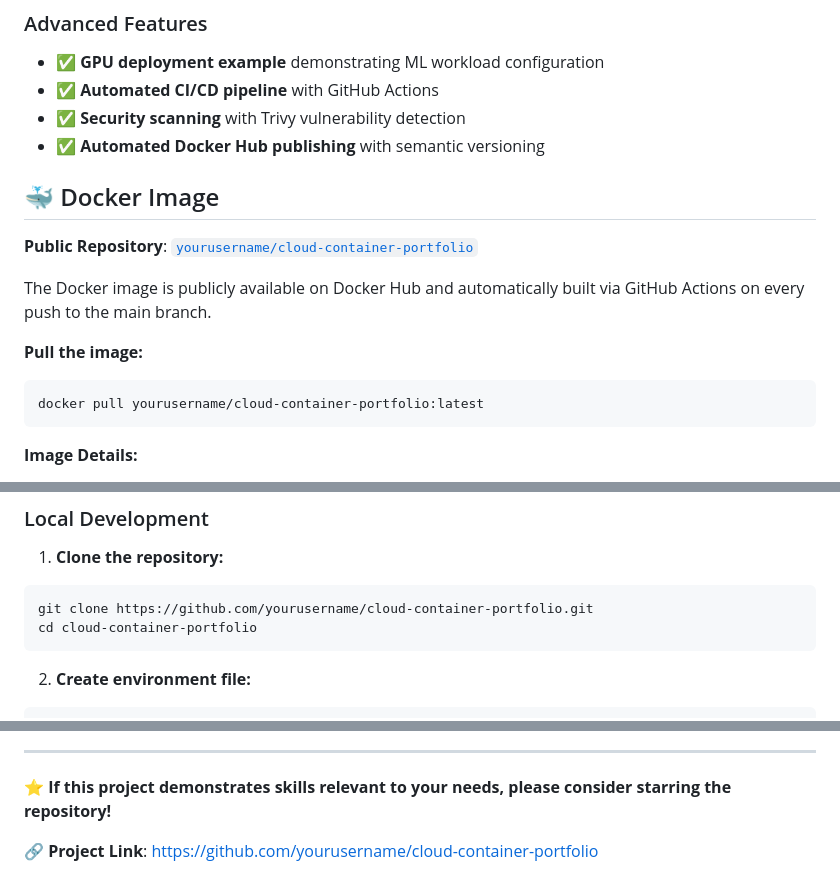
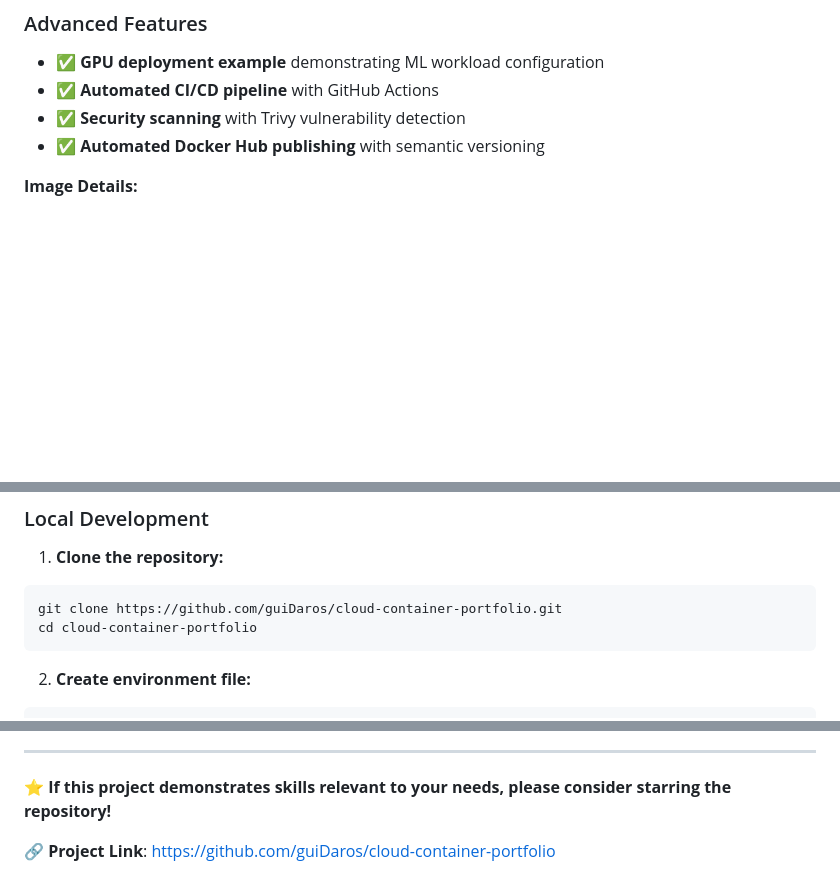
Before and after one commit to guiDaros/cloud-container, a Markdown page: README.md, 3 parts joined by grey strips. GitHub-like rendering; blank space fills up the shorter version.

Commit message:
update README.md with correct GitHub username and Docker image links

````diff
--- a/README.md
+++ b/README.md
@@ -108,16 +108,6 @@ The application follows a three-tier architecture with clear separation of conce
 - ✅ **Security scanning** with Trivy vulnerability detection
 - ✅ **Automated Docker Hub publishing** with semantic versioning
 
-## 🐳 Docker Image
-
-**Public Repository**: [`yourusername/cloud-container-portfolio`](https://hub.docker.com/r/yourusername/cloud-container-portfolio)
-
-The Docker image is publicly available on Docker Hub and automatically built via GitHub Actions on every push to the main branch.
-
-**Pull the image:**
-```bash
-docker pull yourusername/cloud-container-portfolio:latest
-```
 
 **Image Details:**
 - **Size**: ~150MB (optimized with multi-stage builds)
@@ -240,7 +230,7 @@ Complete setup instructions are available in [`aws/integration-guide.md`](aws/in
 
 1. **Clone the repository:**
 ```bash
-git clone https://github.com/yourusername/cloud-container-portfolio.git
+git clone https://github.com/guiDaros/cloud-container-portfolio.git
 cd cloud-container-portfolio
 ```
 
@@ -525,4 +515,4 @@ This project is licensed under the MIT License - see the [LICENSE](LICENSE) file
 
 **⭐ If this project demonstrates skills relevant to your needs, please consider starring the repository!**
 
-**🔗 Project Link**: https://github.com/yourusername/cloud-container-portfolio
+**🔗 Project Link**: https://github.com/guiDaros/cloud-container-portfolio
````
Also changed, not shown: other parts of README.md (+3 -3 lines).
